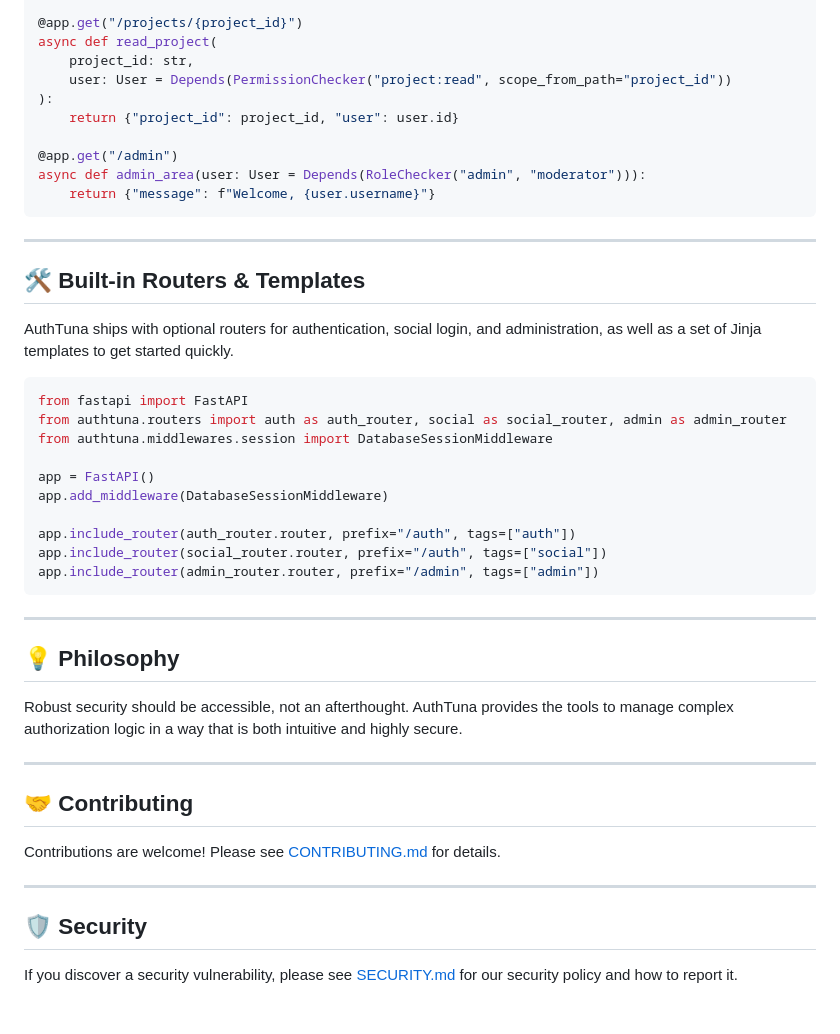
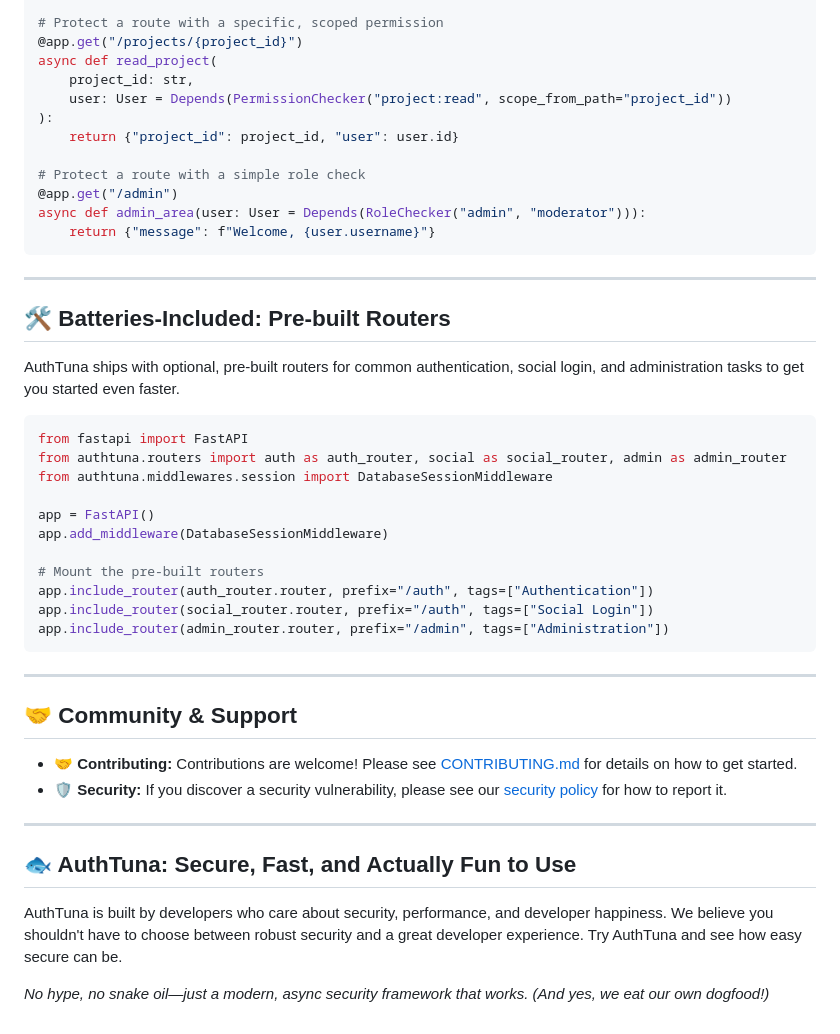
Before and after one commit to shashstormer/AuthTuna, a Markdown page: readme.md, the part around one of its changes. Rendered like a GitHub page.

````diff
--- a/readme.md
+++ b/readme.md
@@ -69,6 +72,7 @@ app.add_middleware(DatabaseSessionMiddleware)
 async def whoami(user: User = Depends(get_current_user)):
     return {"id": user.id, "username": user.username, "email": user.email}
 
+# Protect a route with a specific, scoped permission
 @app.get("/projects/{project_id}")
 async def read_project(
     project_id: str,
@@ -76,6 +80,7 @@ async def read_project(
 ):
     return {"project_id": project_id, "user": user.id}
 
+# Protect a route with a simple role check
 @app.get("/admin")
 async def admin_area(user: User = Depends(RoleChecker("admin", "moderator"))):
     return {"message": f"Welcome, {user.username}"}
@@ -83,9 +88,9 @@ async def admin_area(user: User = Depends(RoleChecker("admin", "moderator"))):
 
 ---
 
-## 🛠️ Built-in Routers & Templates
+## 🛠️ Batteries-Included: Pre-built Routers
 
-AuthTuna ships with optional routers for authentication, social login, and administration, as well as a set of Jinja templates to get started quickly.
+AuthTuna ships with optional, pre-built routers for common authentication, social login, and administration tasks to get you started even faster.
 
 ```python
 from fastapi import FastAPI
@@ -95,25 +100,23 @@ from authtuna.middlewares.session import DatabaseSessionMiddleware
 app = FastAPI()
 app.add_middleware(DatabaseSessionMiddleware)
 
-app.include_router(auth_router.router, prefix="/auth", tags=["auth"])
-app.include_router(social_router.router, prefix="/auth", tags=["social"])
-app.include_router(admin_router.router, prefix="/admin", tags=["admin"])
+# Mount the pre-built routers
+app.include_router(auth_router.router, prefix="/auth", tags=["Authentication"])
+app.include_router(social_router.router, prefix="/auth", tags=["Social Login"])
+app.include_router(admin_router.router, prefix="/admin", tags=["Administration"])
 ```
 
 ---
 
-## 💡 Philosophy
+## 🤝 Community & Support
 
-Robust security should be accessible, not an afterthought. AuthTuna provides the tools to manage complex authorization logic in a way that is both intuitive and highly secure.
+- 🤝 **Contributing:** Contributions are welcome! Please see [CONTRIBUTING.md](CONTRIBUTING.md) for details on how to get started.
+- 🛡️ **Security:** If you discover a security vulnerability, please see our [security policy](SECURITY.md) for how to report it.
 
 ---
 
-## 🤝 Contributing
+## 🐟 AuthTuna: Secure, Fast, and Actually Fun to Use
 
-Contributions are welcome! Please see [CONTRIBUTING.md](CONTRIBUTING.md) for details.
+AuthTuna is built by developers who care about security, performance, and developer happiness. We believe you shouldn't have to choose between robust security and a great developer experience. Try AuthTuna and see how easy secure can be.
 
----
-
-## 🛡️ Security
-
-If you discover a security vulnerability, please see [SECURITY.md](SECURITY.md) for our security policy and how to report it.
+*No hype, no snake oil—just a modern, async security framework that works. (And yes, we eat our own dogfood!)*
````
Also changed, not shown: other parts of readme.md (+28 -25 lines).
